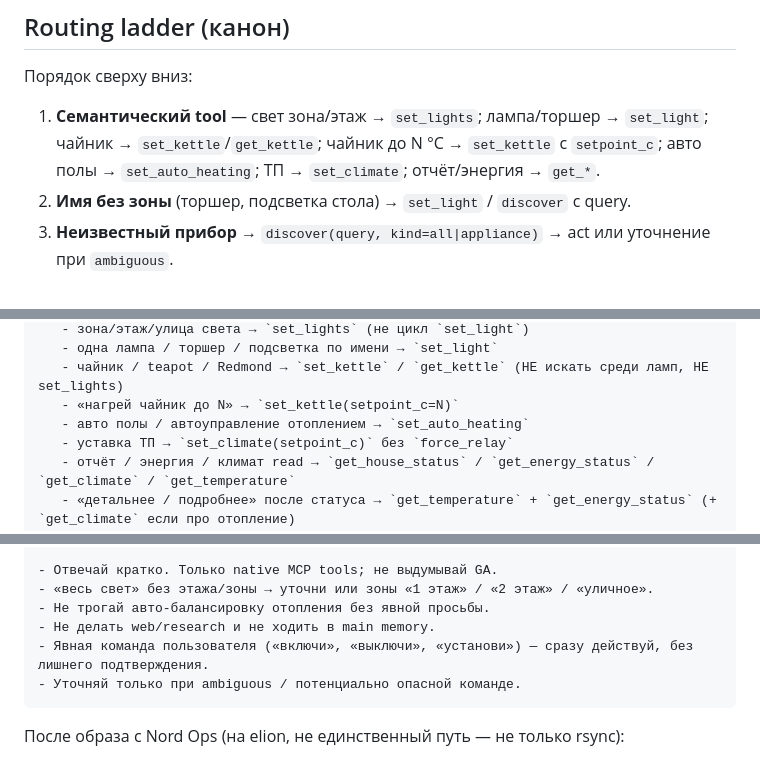
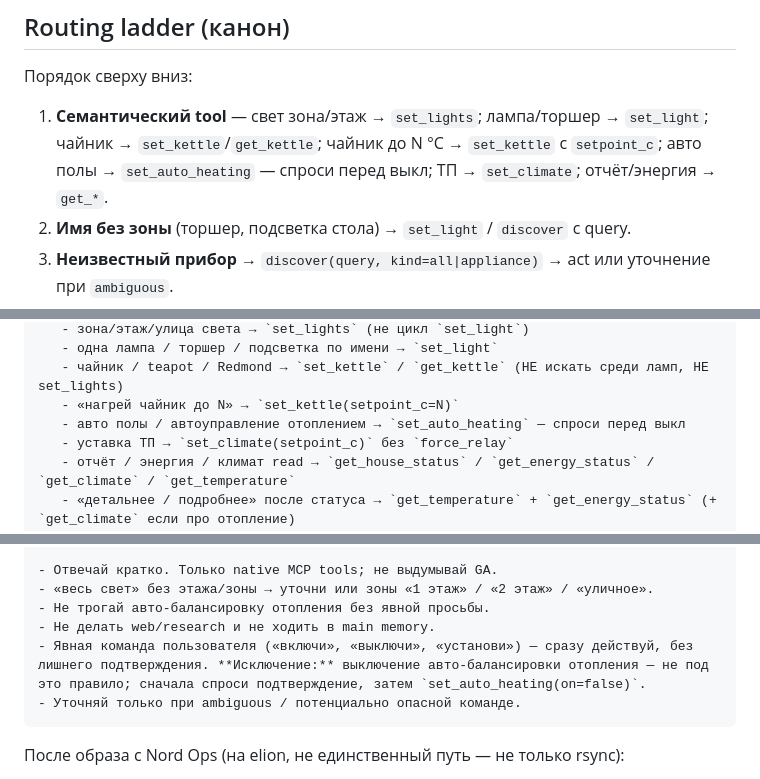
Before and after one commit to AlexeyKorzhebin/CottegeMonitoring, a Markdown page: specs/001-server-mqtt-ingestor/openclaw-cottage-agent-instructions.md, 3 parts joined by grey strips. Rendered like a GitHub page.

Commit message:
fix: ask before disabling auto heating in AGENTS canon
Co-authored-by: Cursor <cursoragent@cursor.com>

````diff
--- a/specs/001-server-mqtt-ingestor/openclaw-cottage-agent-instructions.md
+++ b/specs/001-server-mqtt-ingestor/openclaw-cottage-agent-instructions.md
@@ -37,7 +37,7 @@
 
 Порядок сверху вниз:
 
-1. **Семантический tool** — свет зона/этаж → `set_lights`; лампа/торшер → `set_light`; чайник → `set_kettle`/`get_kettle`; чайник до N °C → `set_kettle` с `setpoint_c`; авто полы → `set_auto_heating`; ТП → `set_climate`; отчёт/энергия → `get_*`.
+1. **Семантический tool** — свет зона/этаж → `set_lights`; лампа/торшер → `set_light`; чайник → `set_kettle`/`get_kettle`; чайник до N °C → `set_kettle` с `setpoint_c`; авто полы → `set_auto_heating` — спроси перед выкл; ТП → `set_climate`; отчёт/энергия → `get_*`.
 2. **Имя без зоны** (торшер, подсветка стола) → `set_light` / `discover` с query.
 3. **Неизвестный прибор** → `discover(query, kind=all|appliance)` → act или уточнение при `ambiguous`.
 4. Не искать чайник среди ламп. Не вызывать `mcporter list` / `list-commands` перед действием.
@@ -99,7 +99,7 @@ Tools доступны как native OpenClaw MCP (`cottage__…`) — вызы
    - одна лампа / торшер / подсветка по имени → `set_light`
    - чайник / teapot / Redmond → `set_kettle` / `get_kettle` (НЕ искать среди ламп, НЕ set_lights)
    - «нагрей чайник до N» → `set_kettle(setpoint_c=N)`
-   - авто полы / автоуправление отоплением → `set_auto_heating`
+   - авто полы / автоуправление отоплением → `set_auto_heating` — спроси перед выкл
    - уставка ТП → `set_climate(setpoint_c)` без `force_relay`
    - отчёт / энергия / климат read → `get_house_status` / `get_energy_status` / `get_climate` / `get_temperature`
    - «детальнее / подробнее» после статуса → `get_temperature` + `get_energy_status` (+ `get_climate` если про отопление)
@@ -115,7 +115,7 @@ Tools доступны как native OpenClaw MCP (`cottage__…`) — вызы
 - «весь свет» без этажа/зоны → уточни или зоны «1 этаж» / «2 этаж» / «уличное».
 - Не трогай авто-балансировку отопления без явной просьбы.
 - Не делать web/research и не ходить в main memory.
-- Явная команда пользователя («включи», «выключи», «установи») — сразу действуй, без лишнего подтверждения.
+- Явная команда пользователя («включи», «выключи», «установи») — сразу действуй, без лишнего подтверждения. **Исключение:** выключение авто-балансировки отопления — не под это правило; сначала спроси подтверждение, затем `set_auto_heating(on=false)`.
 - Уточняй только при ambiguous / потенциально опасной команде.
 ```
 
````
